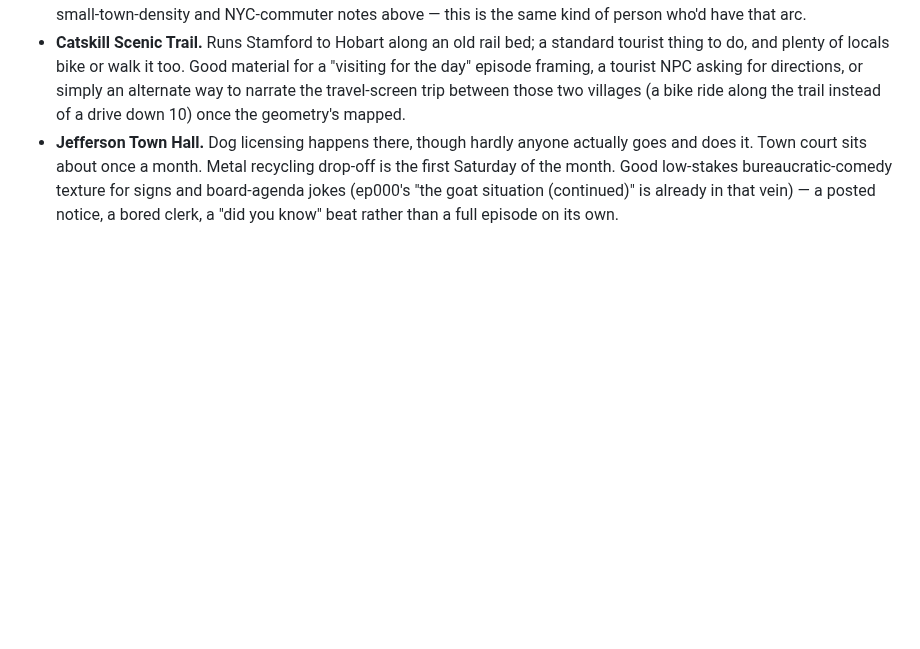
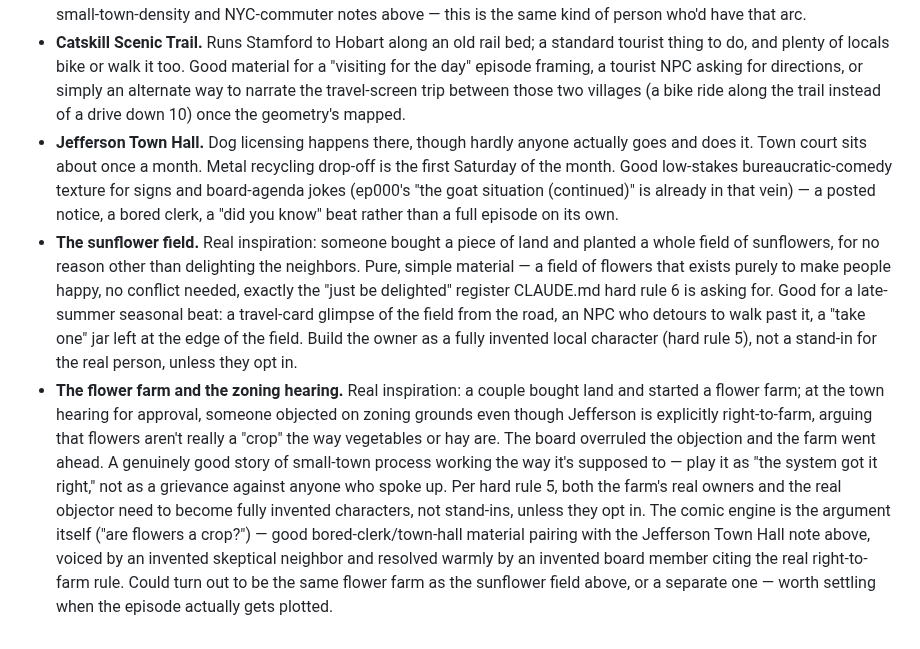
Before and after one commit to TomHennen/mainstreet, a Markdown page: docs/route10-notes.md, the part around the change. GitHub-like rendering; blank space fills up the shorter version.

Commit message:
docs: add sunflower field and flower-farm zoning hearing story hooks
Two more true, warm local-color ideas for Route 10 episode material.

Co-Authored-By: Claude Sonnet 5 <noreply@anthropic.com>
Claude-Session: https://claude.ai/code/session_01CDoJbzNszeP6KpfPqwS1tc

```diff
--- a/docs/route10-notes.md
+++ b/docs/route10-notes.md
@@ -357,3 +357,29 @@ opt-in, everything warm and affectionate) before it reaches the player.
   (ep000's "the goat situation (continued)" is already in that vein) — a
   posted notice, a bored clerk, a "did you know" beat rather than a full
   episode on its own.
+- **The sunflower field.** Real inspiration: someone bought a piece of
+  land and planted a whole field of sunflowers, for no reason other than
+  delighting the neighbors. Pure, simple material — a field of flowers
+  that exists purely to make people happy, no conflict needed, exactly the
+  "just be delighted" register CLAUDE.md hard rule 6 is asking for. Good
+  for a late-summer seasonal beat: a travel-card glimpse of the field from
+  the road, an NPC who detours to walk past it, a "take one" jar left at
+  the edge of the field. Build the owner as a fully invented local
+  character (hard rule 5), not a stand-in for the real person, unless they
+  opt in.
+- **The flower farm and the zoning hearing.** Real inspiration: a couple
+  bought land and started a flower farm; at the town hearing for approval,
+  someone objected on zoning grounds even though Jefferson is explicitly
+  right-to-farm, arguing that flowers aren't really a "crop" the way
+  vegetables or hay are. The board overruled the objection and the farm
+  went ahead. A genuinely good story of small-town process working the way
+  it's supposed to — play it as "the system got it right," not as a
+  grievance against anyone who spoke up. Per hard rule 5, both the farm's
+  real owners and the real objector need to become fully invented
+  characters, not stand-ins, unless they opt in. The comic engine is the
+  argument itself ("are flowers a crop?") — good bored-clerk/town-hall
+  material pairing with the Jefferson Town Hall note above, voiced by an
+  invented skeptical neighbor and resolved warmly by an invented board
+  member citing the real right-to-farm rule. Could turn out to be the same
+  flower farm as the sunflower field above, or a separate one — worth
+  settling when the episode actually gets plotted.
```
